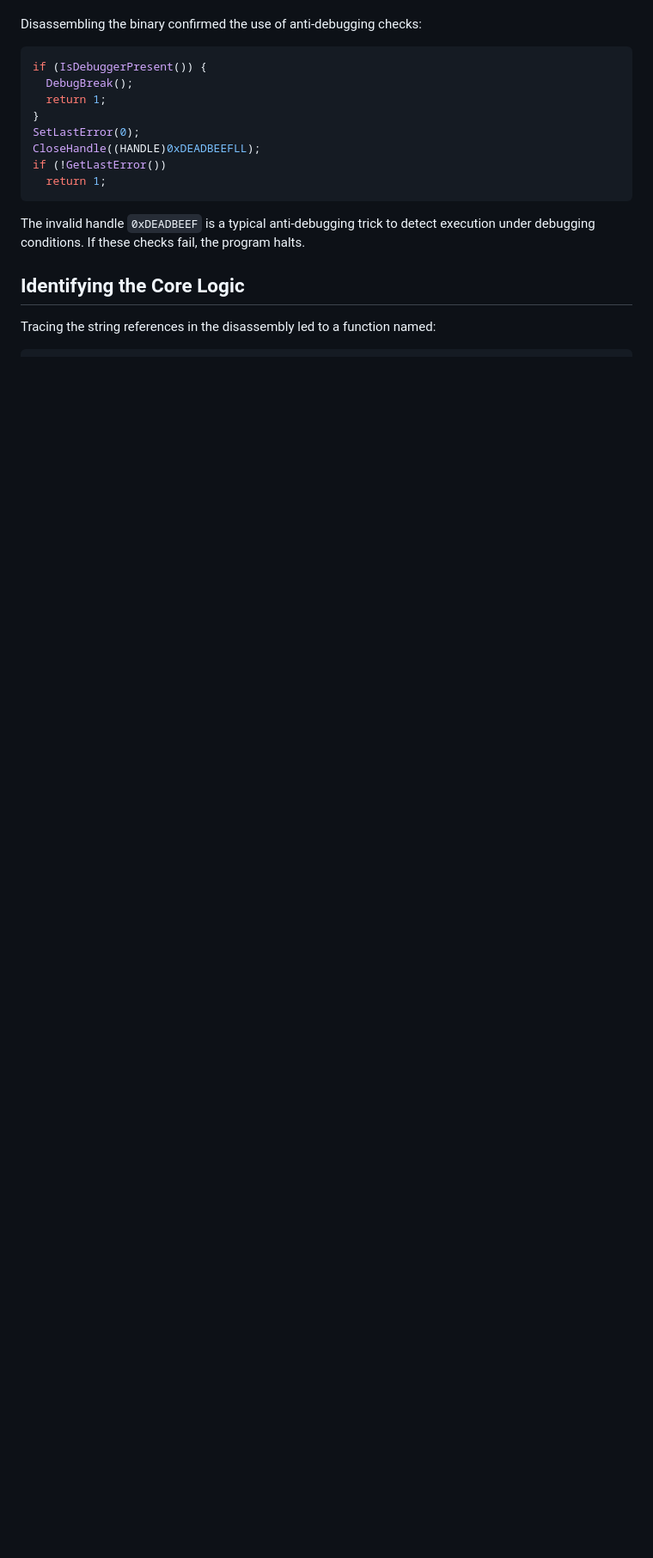
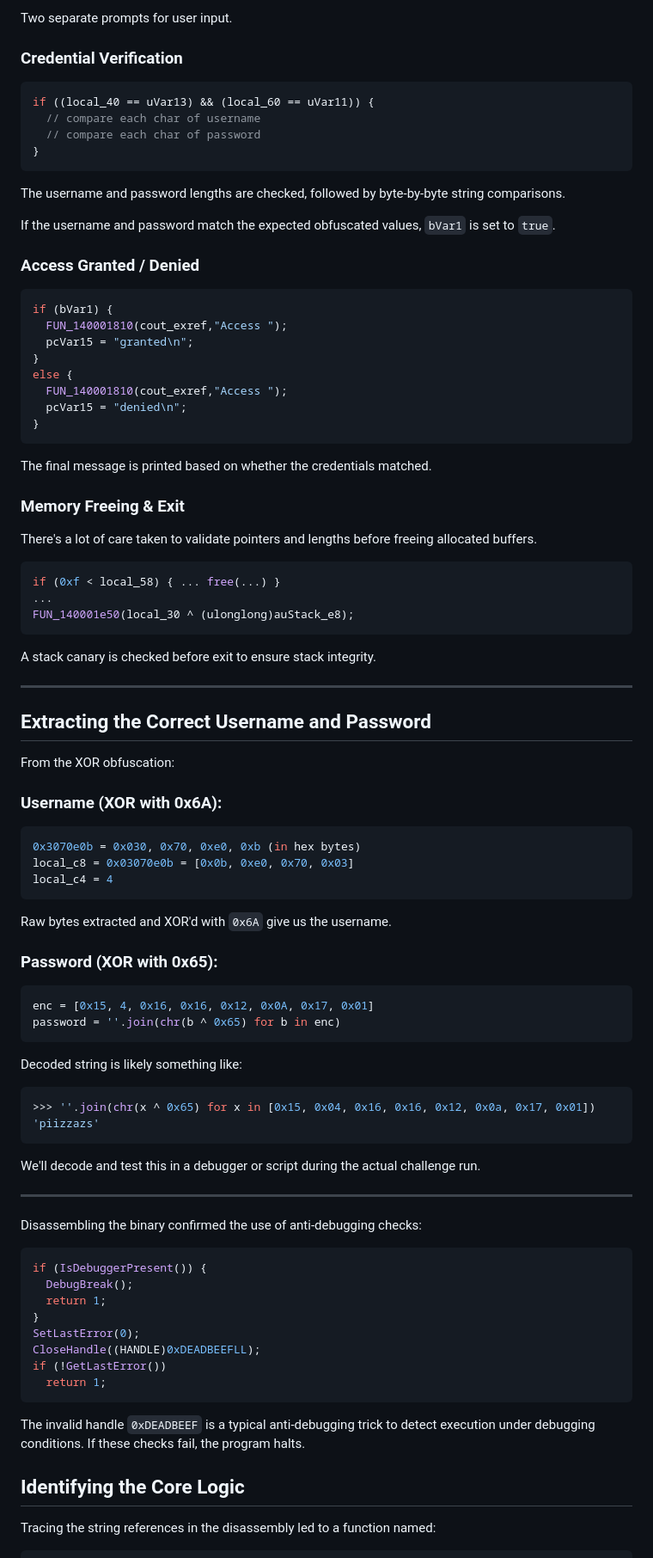
Before and after one commit to mooofin/CTFs, a Markdown page: crackmes/loperxxx's My test.md, the part around the change printed below. Shown: that part at 86% size. Drawn GitHub-style; blank space fills up the shorter version.

````diff
--- a/crackmes/loperxxx's My test.md
+++ b/crackmes/loperxxx's My test.md
@@ -27,3 +90,79 @@ These strings suggested the presence of anti-debugging logic and a credential va
+Two separate prompts for user input.
+
+###  Credential Verification
+
+```c
+if ((local_40 == uVar13) && (local_60 == uVar11)) {
+  // compare each char of username
+  // compare each char of password
+}
+```
+
+The username and password lengths are checked, followed by byte-by-byte string comparisons.
+
+If the username and password match the expected obfuscated values, `bVar1` is set to `true`.
+
+###  Access Granted / Denied
+
+```c
+if (bVar1) {
+  FUN_140001810(cout_exref,"Access ");
+  pcVar15 = "granted\n";
+}
+else {
+  FUN_140001810(cout_exref,"Access ");
+  pcVar15 = "denied\n";
+}
+```
+
+The final message is printed based on whether the credentials matched.
+
+###  Memory Freeing & Exit
+
+There's a lot of care taken to validate pointers and lengths before freeing allocated buffers.
+
+```c
+if (0xf < local_58) { ... free(...) }
+...
+FUN_140001e50(local_30 ^ (ulonglong)auStack_e8);
+```
+
+A stack canary is checked before exit to ensure stack integrity.
+
+---
+
+##  Extracting the Correct Username and Password
+
+From the XOR obfuscation:
+
+### Username (XOR with 0x6A):
+
+```c
+0x3070e0b = 0x030, 0x70, 0xe0, 0xb (in hex bytes)
+local_c8 = 0x03070e0b = [0x0b, 0xe0, 0x70, 0x03]
+local_c4 = 4
+```
+
+Raw bytes extracted and XOR'd with `0x6A` give us the username.
+
+### Password (XOR with 0x65):
+
+```python
+enc = [0x15, 4, 0x16, 0x16, 0x12, 0x0A, 0x17, 0x01]
+password = ''.join(chr(b ^ 0x65) for b in enc)
+```
+
+Decoded string is likely something like:
+
+```python
+>>> ''.join(chr(x ^ 0x65) for x in [0x15, 0x04, 0x16, 0x16, 0x12, 0x0a, 0x17, 0x01])
+'piizzazs'
+```
+
+We'll decode and test this in a debugger or script during the actual challenge run.
+
+---
+
 
 
 Disassembling the binary confirmed the use of anti-debugging checks:
````
Also changed, not shown: other parts of crackmes/loperxxx's My test.md (+68 -12 lines).
